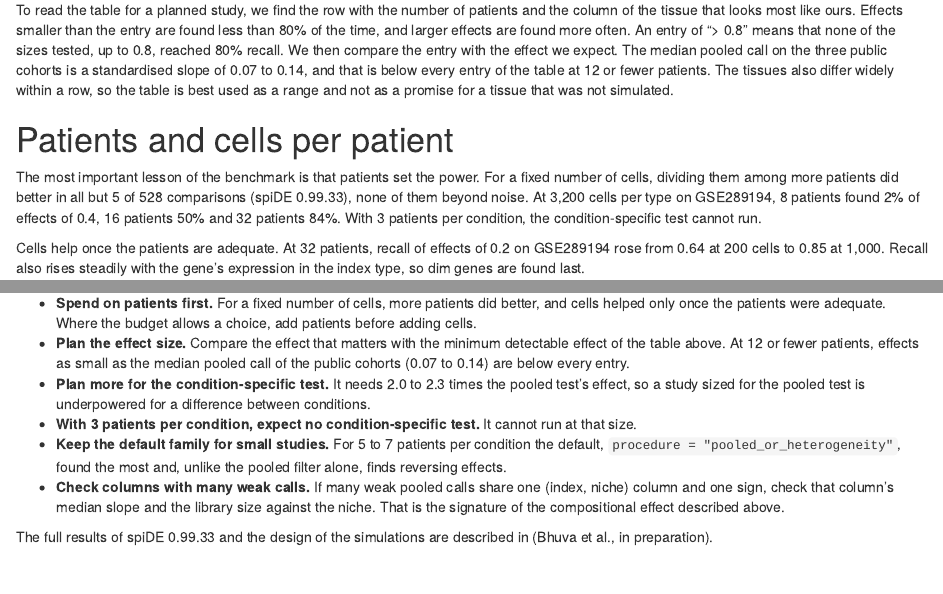
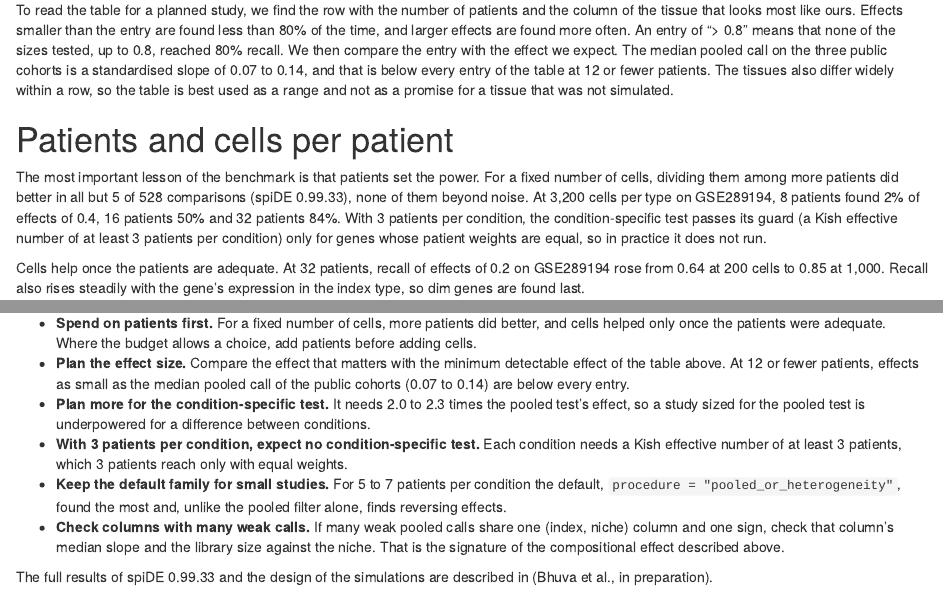
Before and after one commit to BhuvaLab/spiDE, an R Markdown document (vignettes/spiDE-design.Rmd): the page in a window 1100 px wide, from 990 px down, and a second part further down, joined at a grey line. Rendered offline with R 4.5, knitr and Pandoc, with nearby package versions; drawn as R Markdown's standard HTML page in place of the format the file asks for.

Commit message:
Design vignette: same Kish rule wording for 3 patients per condition
Co-Authored-By: Claude Sonnet 5.5 <noreply@anthropic.com>
Claude-Session: https://claude.ai/code/session_01JfUYckeFijW2ogSFn5hPNq

```diff
--- a/vignettes/spiDE-design.Rmd
+++ b/vignettes/spiDE-design.Rmd
@@ -80,7 +80,8 @@ fixed number of cells, dividing them among more patients did better in all but 5
 of 528 comparisons (spiDE 0.99.33), none of them beyond noise. At 3,200 cells
 per type on GSE289194, 8 patients found 2% of effects of 0.4, 16 patients 50%
 and 32 patients 84%. With 3 patients per condition, the condition-specific test
-cannot run.
+passes its guard (a Kish effective number of at least 3 patients per condition)
+only for genes whose patient weights are equal, so in practice it does not run.
 
 Cells help once the patients are adequate. At 32 patients, recall of effects of
 0.2 on GSE289194 rose from 0.64 at 200 cells to 0.85 at 1,000. Recall also rises
@@ -212,8 +213,9 @@ We can draw some advice from these numbers.
 - **Plan more for the condition-specific test.** It needs 2.0 to 2.3 times the
   pooled test's effect, so a study sized for the pooled test is underpowered for
   a difference between conditions.
-- **With 3 patients per condition, expect no condition-specific test.** It
-  cannot run at that size.
+- **With 3 patients per condition, expect no condition-specific test.** Each
+  condition needs a Kish effective number of at least 3 patients, which 3
+  patients reach only with equal weights.
 - **Keep the default family for small studies.** For 5 to 7 patients per
   condition the default, `procedure = "pooled_or_heterogeneity"`, found the most
   and, unlike the pooled filter alone, finds reversing effects.
```
